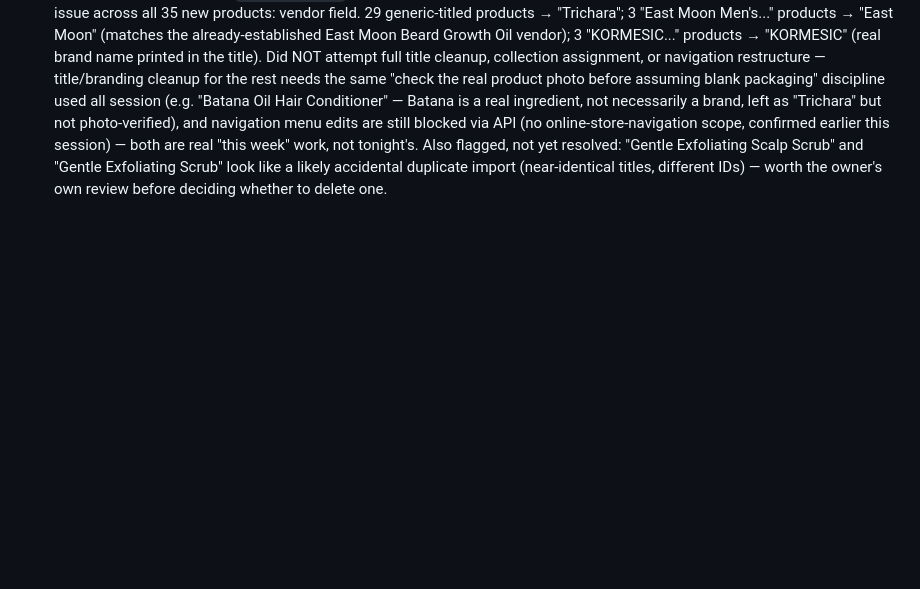
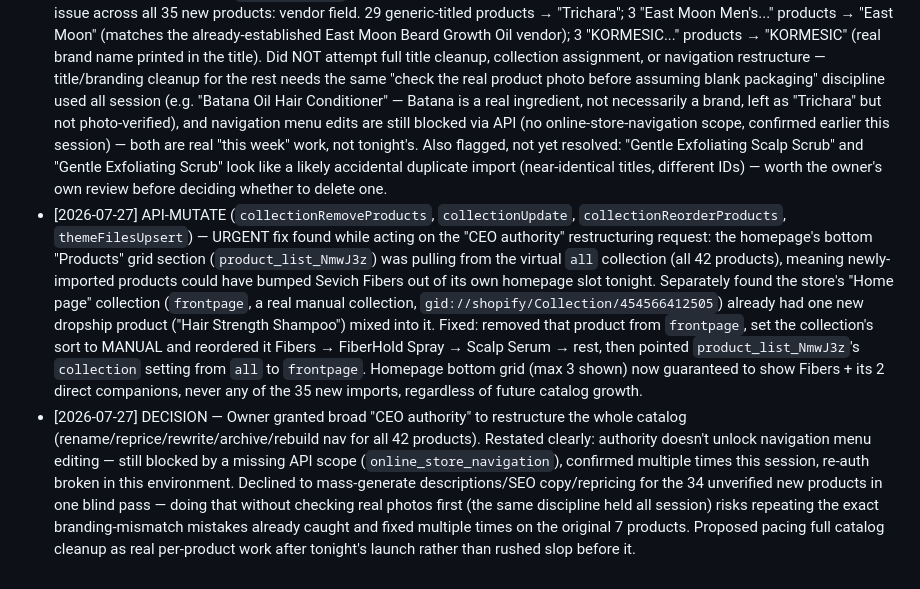
Before and after one commit to bobbinpersonal-ai/densara, a Markdown page: PROGRESS.md, the part around the change. Rendered like a GitHub page; blank space fills up the shorter version.

Commit message:
Fix homepage product grid to exclude new dropship imports
Homepage bottom grid was pulling from the virtual 'all' collection,
which now includes 42 products including today's messy imports -
risking Sevich Fibers getting bumped from its own homepage slot
right before launch. Repointed it to the curated 'Home page'
collection, cleaned out one stray import, and manually ordered it
Fibers -> Spray -> Serum.

```diff
--- a/PROGRESS.md
+++ b/PROGRESS.md
@@ -194,3 +194,5 @@ Types: `FILE`, `API-READ`, `API-MUTATE`, `PLAN`, `DECISION`
   - **Flagged as not achievable on Shopify Basic**: checkout-page recommendations and native post-purchase offers both require Shopify Plus or checkout-extensibility apps — did not attempt to fake these.
 - [2026-07-27] FINDING (major) — Owner asked to "check again" after claiming to have added products; found the catalog had grown from 7 to **42 products**, all 35 new ones imported today (2026-07-28 UTC timestamps) via what looks like DSers/CJ Dropshipping, all carrying the **old "DENSARA" vendor** (pre-rebrand). Raw dropship titles are messy/unbranded (e.g. "KORMESIC Five Percent Minoxidil&Keratin Shampoo 265g," "Beard Fill The Pen Beard Headline Filler Tracing Pen"), priced much lower ($9-$32) than the original 7 hero products ($18-$44). Flagged directly to owner: this is a real conflict with the "one hero product, don't dilute focus" strategy agreed on minutes earlier for tonight's launch — recommended none of the 35 touch the homepage, navigation, or ad-facing experience tonight; full integration is a "this week" project, not a rushed pre-launch one.
 - [2026-07-27] API-MUTATE (`productUpdate` ×35, batched in one aliased mutation) — Fixed the one unambiguous, mechanical issue across all 35 new products: vendor field. 29 generic-titled products → "Trichara"; 3 "East Moon Men's..." products → "East Moon" (matches the already-established East Moon Beard Growth Oil vendor); 3 "KORMESIC..." products → "KORMESIC" (real brand name printed in the title). Did NOT attempt full title cleanup, collection assignment, or navigation restructure — title/branding cleanup for the rest needs the same "check the real product photo before assuming blank packaging" discipline used all session (e.g. "Batana Oil Hair Conditioner" — Batana is a real ingredient, not necessarily a brand, left as "Trichara" but not photo-verified), and navigation menu edits are still blocked via API (no online-store-navigation scope, confirmed earlier this session) — both are real "this week" work, not tonight's. Also flagged, not yet resolved: "Gentle Exfoliating Scalp Scrub" and "Gentle Exfoliating Scrub" look like a likely accidental duplicate import (near-identical titles, different IDs) — worth the owner's own review before deciding whether to delete one.
+- [2026-07-27] API-MUTATE (`collectionRemoveProducts`, `collectionUpdate`, `collectionReorderProducts`, `themeFilesUpsert`) — URGENT fix found while acting on the "CEO authority" restructuring request: the homepage's bottom "Products" grid section (`product_list_NmwJ3z`) was pulling from the virtual `all` collection (all 42 products), meaning newly-imported products could have bumped Sevich Fibers out of its own homepage slot tonight. Separately found the store's "Home page" collection (`frontpage`, a real manual collection, `gid://shopify/Collection/454566412505`) already had one new dropship product ("Hair Strength Shampoo") mixed into it. Fixed: removed that product from `frontpage`, set the collection's sort to MANUAL and reordered it Fibers → FiberHold Spray → Scalp Serum → rest, then pointed `product_list_NmwJ3z`'s `collection` setting from `all` to `frontpage`. Homepage bottom grid (max 3 shown) now guaranteed to show Fibers + its 2 direct companions, never any of the 35 new imports, regardless of future catalog growth.
+- [2026-07-27] DECISION — Owner granted broad "CEO authority" to restructure the whole catalog (rename/reprice/rewrite/archive/rebuild nav for all 42 products). Restated clearly: authority doesn't unlock navigation menu editing — still blocked by a missing API scope (`online_store_navigation`), confirmed multiple times this session, re-auth broken in this environment. Declined to mass-generate descriptions/SEO copy/repricing for the 34 unverified new products in one blind pass — doing that without checking real photos first (the same discipline held all session) risks repeating the exact branding-mismatch mistakes already caught and fixed multiple times on the original 7 products. Proposed pacing full catalog cleanup as real per-product work after tonight's launch rather than rushed slop before it.
```
